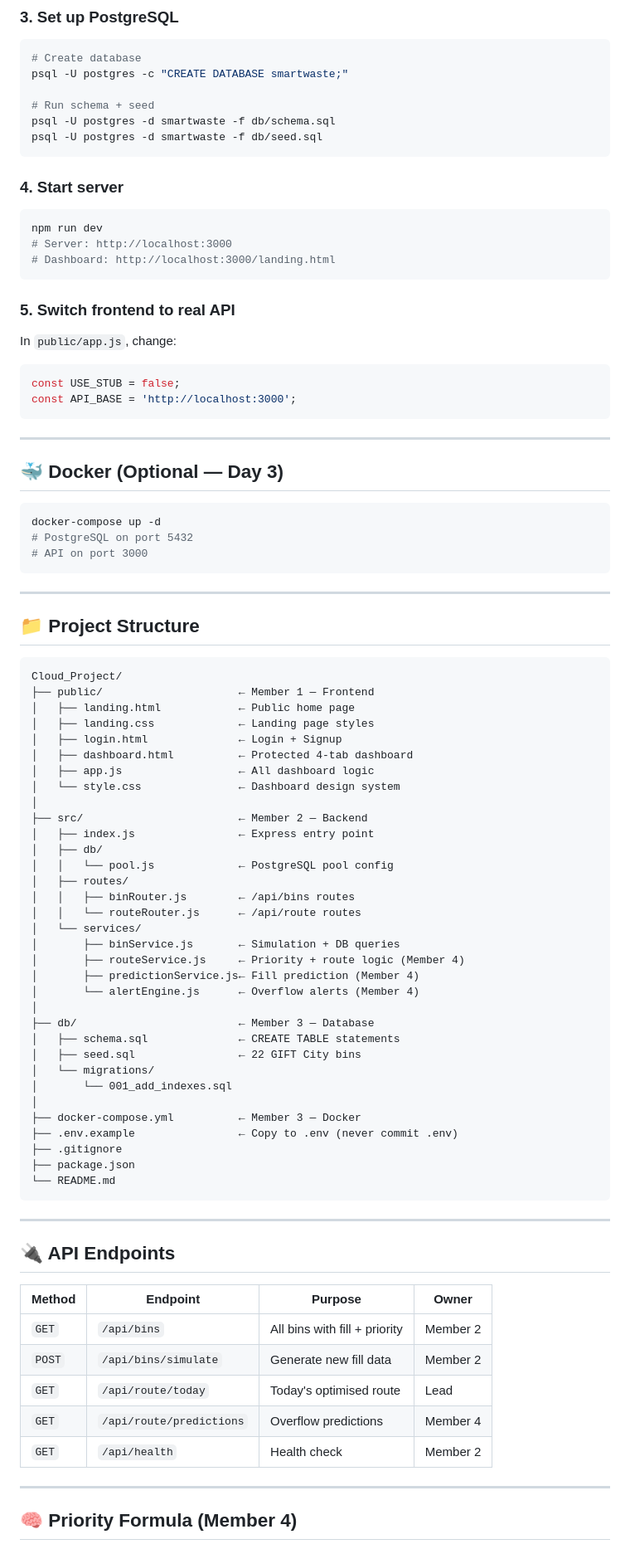
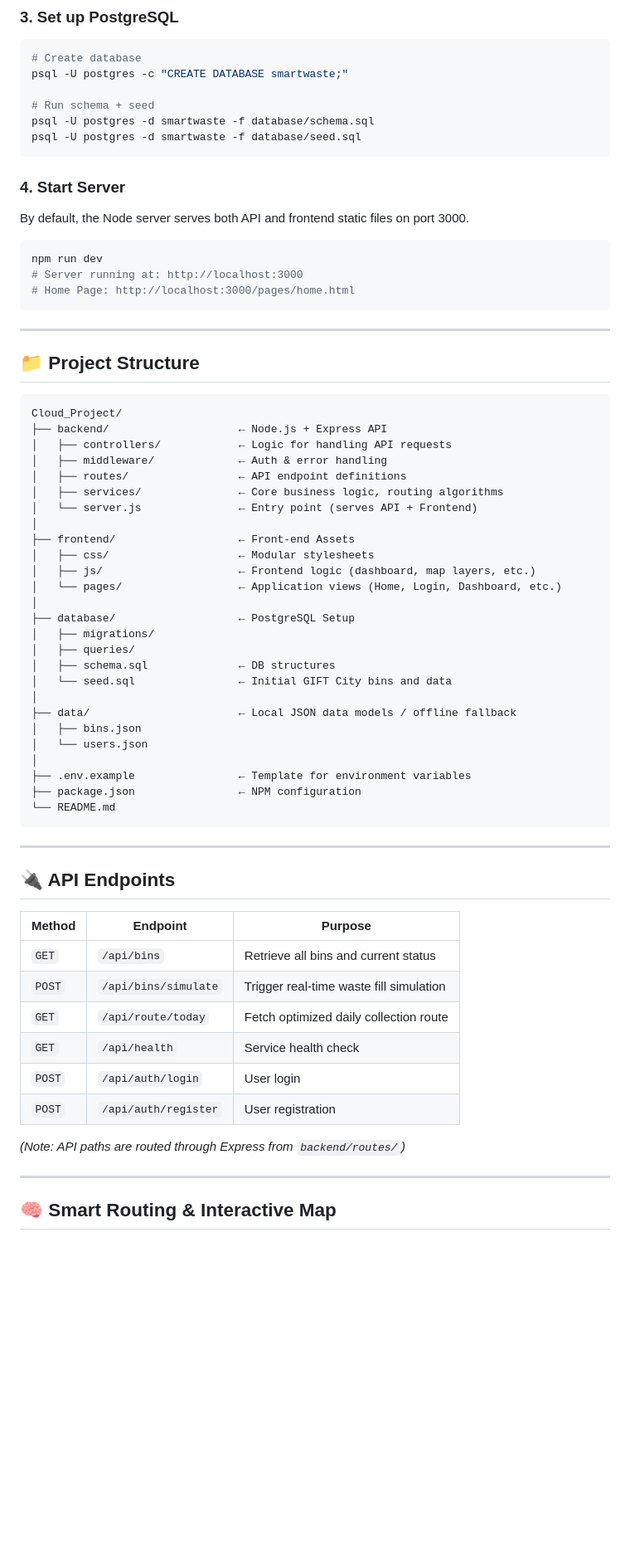
Before and after one commit to Sohamgor1904/Cloud_project, a Markdown page: README.md, the part around one of its changes. Shown at 83% size. GitHub-like rendering; blank space fills up the shorter version.

Commit message:
Docs: Update README to reflect latest project status

````diff
--- a/README.md
+++ b/README.md
@@ -55,34 +40,18 @@ copy .env.example .env
 psql -U postgres -c "CREATE DATABASE smartwaste;"
 
 # Run schema + seed
-psql -U postgres -d smartwaste -f db/schema.sql
-psql -U postgres -d smartwaste -f db/seed.sql
+psql -U postgres -d smartwaste -f database/schema.sql
+psql -U postgres -d smartwaste -f database/seed.sql
 ```
 
-### 4. Start server
+### 4. Start Server
+
+By default, the Node server serves both API and frontend static files on port 3000.
 
 ```bash
 npm run dev
-# Server: http://localhost:3000
-# Dashboard: http://localhost:3000/landing.html
-```
-
-### 5. Switch frontend to real API
-
-In `public/app.js`, change:
-```js
-const USE_STUB = false;
-const API_BASE = 'http://localhost:3000';
-```
-
----
-
-## 🐳 Docker (Optional — Day 3)
-
-```bash
-docker-compose up -d
-# PostgreSQL on port 5432
-# API on port 3000
+# Server running at: http://localhost:3000
+# Home Page: http://localhost:3000/pages/home.html
 ```
 
 ---
@@ -91,37 +60,30 @@ docker-compose up -d
 
 ```
 Cloud_Project/
-├── public/                     ← Member 1 — Frontend
-│   ├── landing.html            ← Public home page
-│   ├── landing.css             ← Landing page styles
-│   ├── login.html              ← Login + Signup
-│   ├── dashboard.html          ← Protected 4-tab dashboard
-│   ├── app.js                  ← All dashboard logic
-│   └── style.css               ← Dashboard design system
+├── backend/                    ← Node.js + Express API
+│   ├── controllers/            ← Logic for handling API requests
+│   ├── middleware/             ← Auth & error handling
+│   ├── routes/                 ← API endpoint definitions
+│   ├── services/               ← Core business logic, routing algorithms
+│   └── server.js               ← Entry point (serves API + Frontend)
 │
-├── src/                        ← Member 2 — Backend
-│   ├── index.js                ← Express entry point
-│   ├── db/
-│   │   └── pool.js             ← PostgreSQL pool config
-│   ├── routes/
-│   │   ├── binRouter.js        ← /api/bins routes
-│   │   └── routeRouter.js      ← /api/route routes
-│   └── services/
-│       ├── binService.js       ← Simulation + DB queries
-│       ├── routeService.js     ← Priority + route logic (Member 4)
-│       ├── predictionService.js← Fill prediction (Member 4)
-│       └── alertEngine.js      ← Overflow alerts (Member 4)
+├── frontend/                   ← Front-end Assets
+│   ├── css/                    ← Modular stylesheets
+│   ├── js/                     ← Frontend logic (dashboard, map layers, etc.)
+│   └── pages/                  ← Application views (Home, Login, Dashboard, etc.)
 │
-├── db/                         ← Member 3 — Database
-│   ├── schema.sql              ← CREATE TABLE statements
-│   ├── seed.sql                ← 22 GIFT City bins
-│   └── migrations/
-│       └── 001_add_indexes.sql
+├── database/                   ← PostgreSQL Setup
+│   ├── migrations/
+│   ├── queries/
+│   ├── schema.sql              ← DB structures
+│   └── seed.sql                ← Initial GIFT City bins and data
 │
-├── docker-compose.yml          ← Member 3 — Docker
-├── .env.example                ← Copy to .env (never commit .env)
-├── .gitignore
-├── package.json
+├── data/                       ← Local JSON data models / offline fallback
+│   ├── bins.json
+│   └── users.json
+│
+├── .env.example                ← Template for environment variables
+├── package.json                ← NPM configuration
 └── README.md
 ```
 
@@ -129,15 +91,18 @@ Cloud_Project/
 
 ## 🔌 API Endpoints
 
-| Method | Endpoint | Purpose | Owner |
-|--------|----------|---------|-------|
-| `GET` | `/api/bins` | All bins with fill + priority | Member 2 |
-| `POST` | `/api/bins/simulate` | Generate new fill data | Member 2 |
-| `GET` | `/api/route/today` | Today's optimised route | Lead |
-| `GET` | `/api/route/predictions` | Overflow predictions | Member 4 |
-| `GET` | `/api/health` | Health check | Member 2 |
+| Method | Endpoint | Purpose |
+|--------|----------|---------|
+| `GET` | `/api/bins` | Retrieve all bins and current status |
+| `POST`| `/api/bins/simulate` | Trigger real-time waste fill simulation |
+| `GET` | `/api/route/today` | Fetch optimized daily collection route |
+| `GET` | `/api/health` | Service health check |
+| `POST`| `/api/auth/login` | User login |
+| `POST`| `/api/auth/register`| User registration |
+
+*(Note: API paths are routed through Express from `backend/routes/`)*
 
 ---
 
-## 🧠 Priority Formula (Member 4)
+## 🧠 Smart Routing & Interactive Map
 
````
Also changed, not shown: other parts of README.md (+21 -50 lines).
